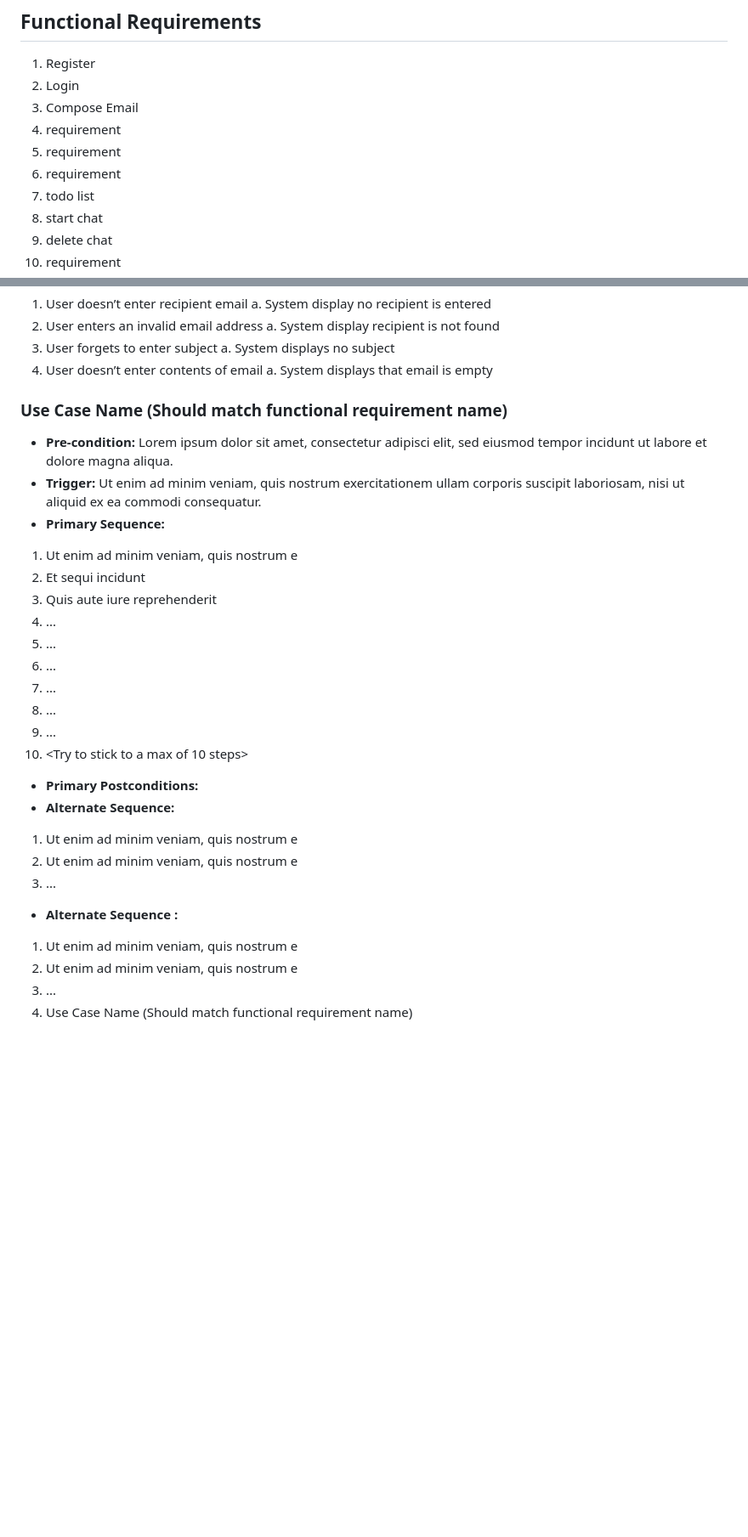
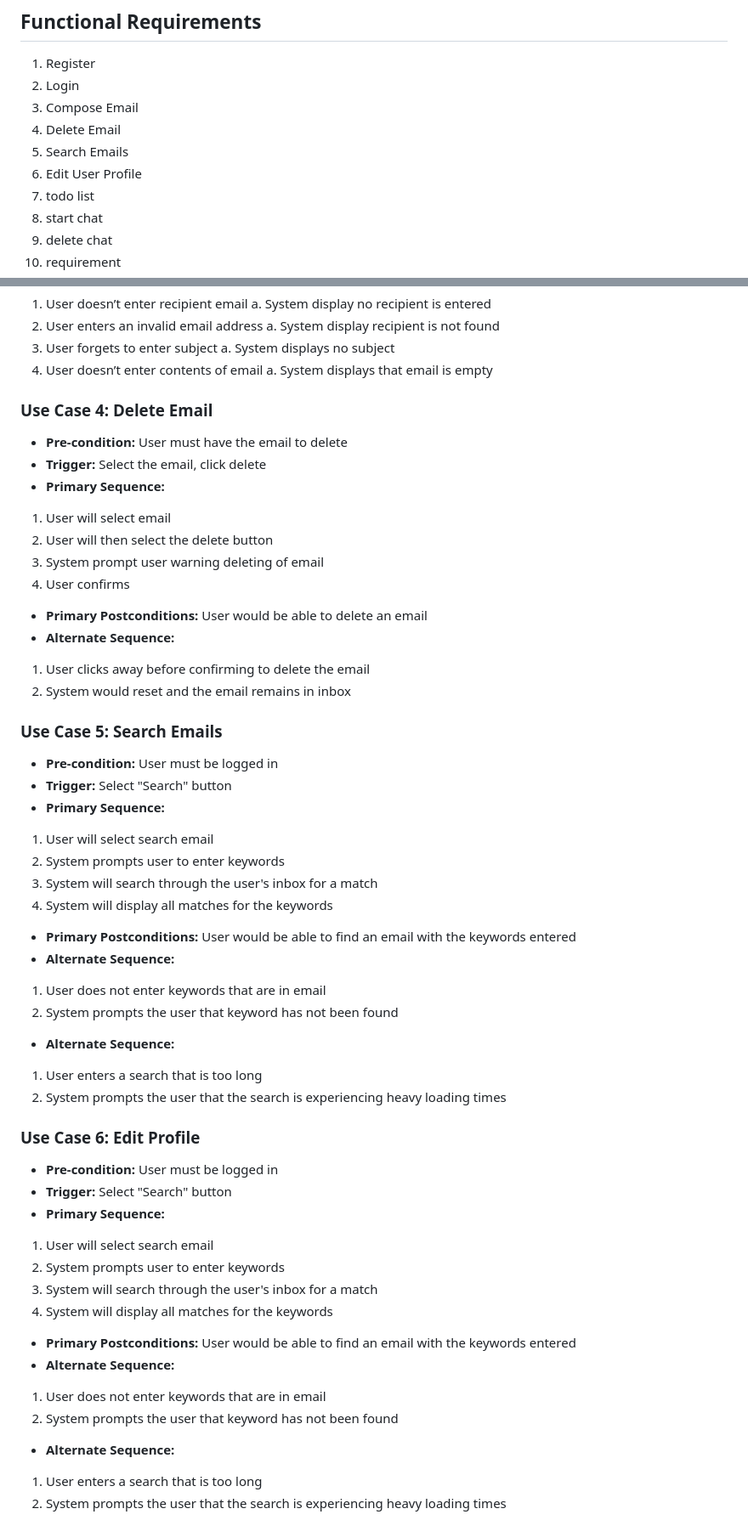
Before and after one commit to tylerjyee/cmpe131team10, a Markdown page: requirements.md, 2 parts joined by grey strips. Shown at 85% size. Rendered like a GitHub page; blank space fills up the shorter version.

```diff
--- a/requirements.md
+++ b/requirements.md
@@ -2,9 +2,9 @@
 1. Register
 2. Login
 3. Compose Email
-4. requirement
-5. requirement
-6. requirement
+4. Delete Email
+5. Search Emails
+6. Edit User Profile
 7. todo list
 8. start chat
 9. delete chat
@@ -73,33 +73,47 @@ a. System displays no subject
 4. User doesn’t enter contents of email
 a. System displays that email is empty
 
-### Use Case Name (Should match functional requirement name)
-- **Pre-condition:** <can be a list or short description> Lorem ipsum dolor sit
-amet, consectetur adipisci elit, sed eiusmod tempor incidunt ut labore et dolore
-magna aliqua.
-- **Trigger:** <can be a list or short description> Ut enim ad minim veniam, quis
-nostrum exercitationem ullam corporis suscipit laboriosam, nisi ut aliquid ex ea
-commodi consequatur.
+### Use Case 4: Delete Email
+- **Pre-condition:** User must have the email to delete
+- **Trigger:** Select the email, click delete
 - **Primary Sequence:**
-1. Ut enim ad minim veniam, quis nostrum e
-2. Et sequi incidunt
-3. Quis aute iure reprehenderit
-4. ...
-5. ...
-6. ...
-7. ...
-8. ...
-9. ...
-10. <Try to stick to a max of 10 steps>
-- **Primary Postconditions:** <can be a list or short description>
-- **Alternate Sequence:** <you can have more than one alternate sequence to
-describe multiple issues that may arise>
-1. Ut enim ad minim veniam, quis nostrum e
-2. Ut enim ad minim veniam, quis nostrum e
-3. ...
-- **Alternate Sequence <optional>:** <you can have more than one alternate sequence
-to describe multiple issues that may arise>
-1. Ut enim ad minim veniam, quis nostrum e
-2. Ut enim ad minim veniam, quis nostrum e
-3. ...
-2. Use Case Name (Should match functional requirement name)
+1. User will select email
+2. User will then select the delete button
+3. System prompt user warning deleting of email
+4. User confirms
+- **Primary Postconditions:** User would be able to delete an email
+- **Alternate Sequence:**
+1. User clicks away before confirming to delete the email
+2. System would reset and the email remains in inbox
+
+### Use Case 5: Search Emails
+- **Pre-condition:** User must be logged in
+- **Trigger:** Select "Search" button
+- **Primary Sequence:**
+1. User will select search email
+2. System prompts user to enter keywords
+3. System will search through the user's inbox for a match
+4. System will display all matches for the keywords
+- **Primary Postconditions:** User would be able to find an email with the keywords entered
+- **Alternate Sequence:**
+1. User does not enter keywords that are in email
+2. System prompts the user that keyword has not been found
+- **Alternate Sequence:**
+1. User enters a search that is too long
+2. System prompts the user that the search is experiencing heavy loading times
+
+### Use Case 6: Edit Profile
+- **Pre-condition:** User must be logged in
+- **Trigger:** Select "Search" button
+- **Primary Sequence:**
+1. User will select search email
+2. System prompts user to enter keywords
+3. System will search through the user's inbox for a match
+4. System will display all matches for the keywords
+- **Primary Postconditions:** User would be able to find an email with the keywords entered
+- **Alternate Sequence:**
+1. User does not enter keywords that are in email
+2. System prompts the user that keyword has not been found
+- **Alternate Sequence:**
+1. User enters a search that is too long
+2. System prompts the user that the search is experiencing heavy loading times
```
